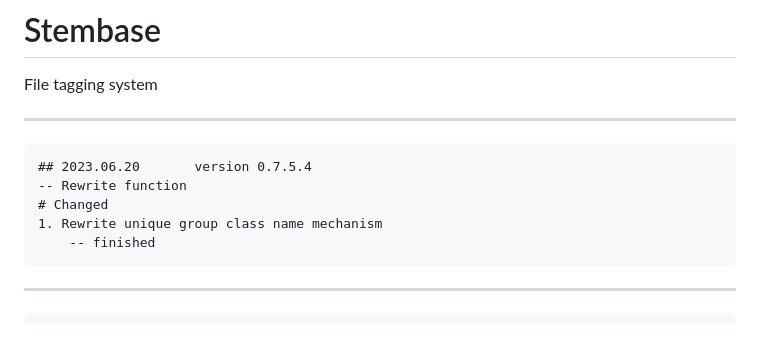
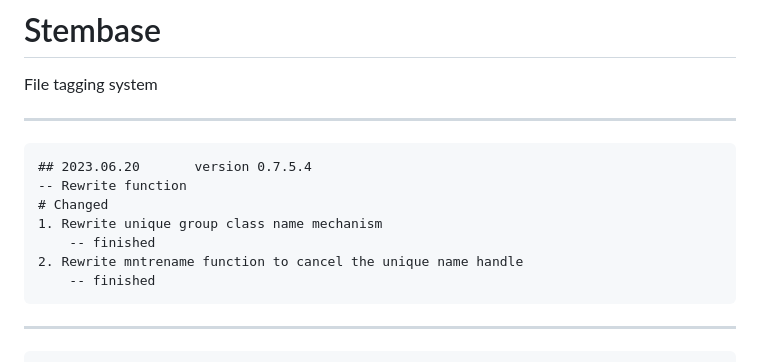
Before and after one commit to etc1290/Stembase, a Markdown page: log.md, the part around the change. GitHub-like rendering; blank space fills up the shorter version.

Commit message:
Degrade mntrename function
Remove the support of unique name

```diff
--- a/log.md
+++ b/log.md
@@ -7,6 +7,8 @@
 	-- Rewrite function
 	# Changed
 	1. Rewrite unique group class name mechanism
+		-- finished
+	2. Rewrite mntrename function to cancel the unique name handle
 		-- finished
 ---
 	## 2023.06.19		version 0.7.5.3
```
